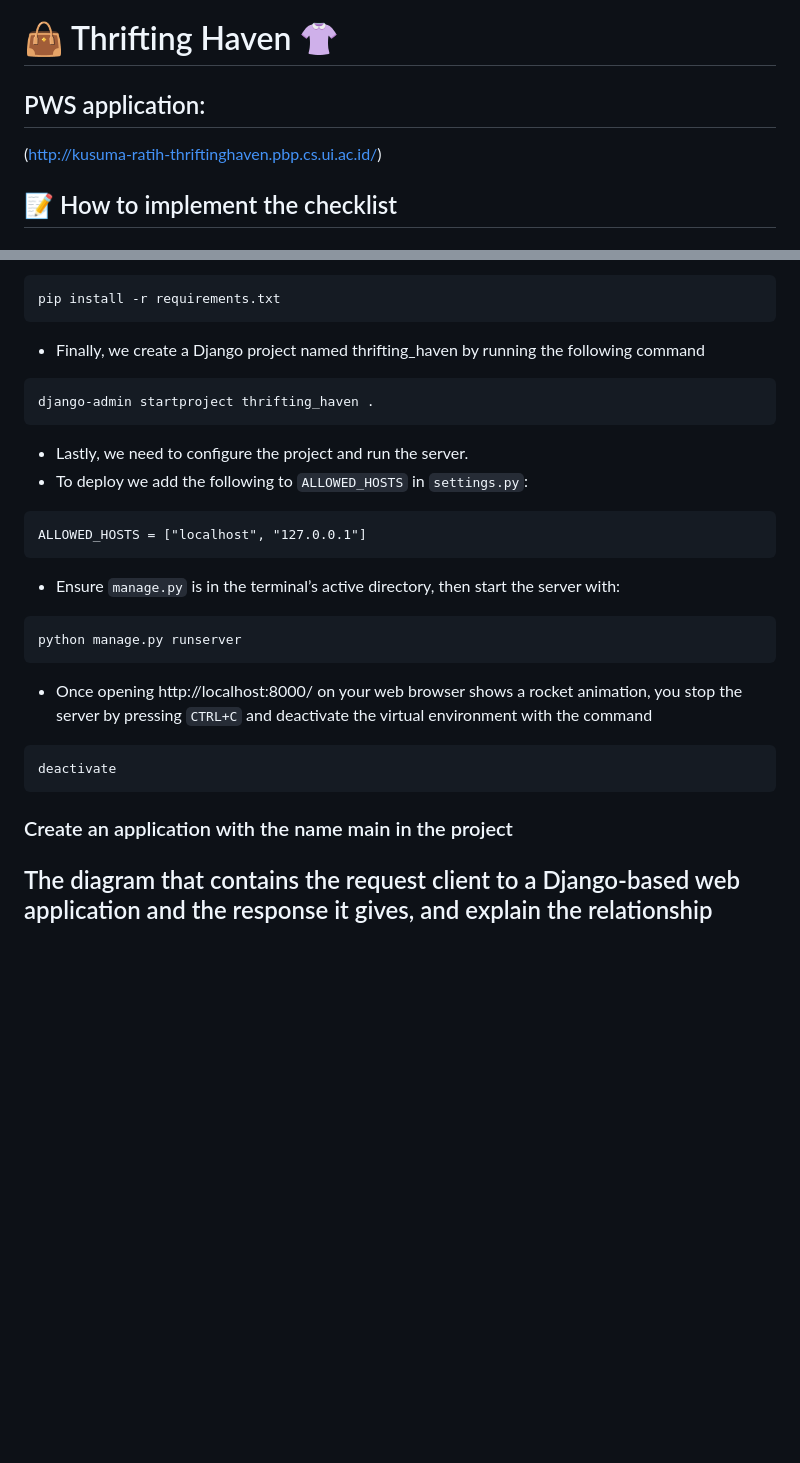
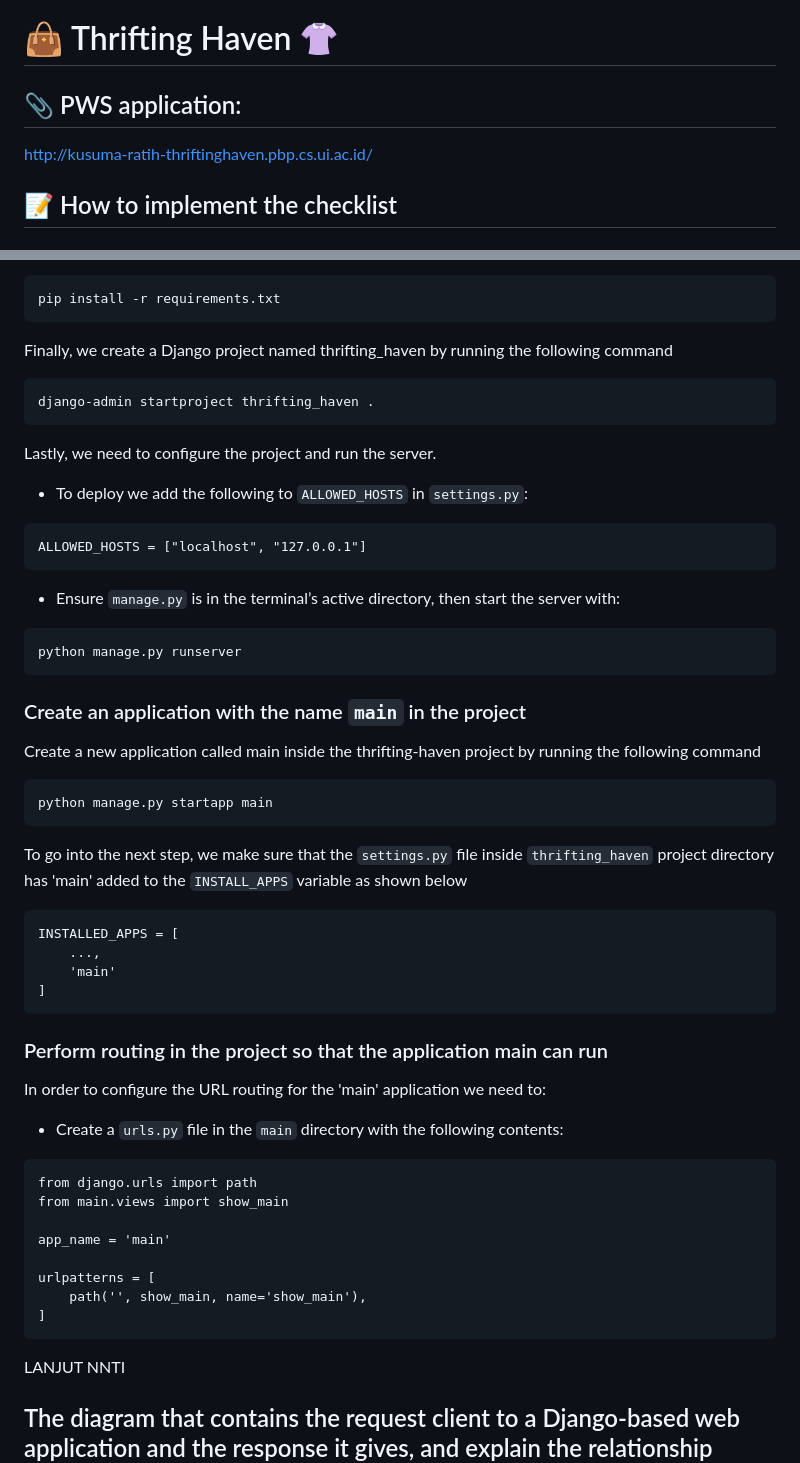
Before and after one commit to ksmratih/thrifting-haven, a Markdown page: README.md, 2 parts joined by grey strips. GitHub-like rendering; blank space fills up the shorter version.

````diff
--- a/README.md
+++ b/README.md
@@ -1,7 +1,7 @@
 # :handbag: Thrifting Haven :womans_clothes:
 
-## PWS application:
-(http://kusuma-ratih-thriftinghaven.pbp.cs.ui.ac.id/)
+## :paperclip: PWS application:
+http://kusuma-ratih-thriftinghaven.pbp.cs.ui.ac.id/
 
 ## :memo: How to implement the checklist
 
@@ -30,11 +30,11 @@ urllib3
 ```
 pip install -r requirements.txt
 ```
-+ Finally, we create a Django project named thrifting_haven by running the following command
+Finally, we create a Django project named thrifting_haven by running the following command
 ```
 django-admin startproject thrifting_haven .
 ```
-+ Lastly, we need to configure the project and run the server.
+Lastly, we need to configure the project and run the server.
 + To deploy we add the following to `ALLOWED_HOSTS` in `settings.py`:
 ```
 ALLOWED_HOSTS = ["localhost", "127.0.0.1"]
@@ -43,15 +43,35 @@ ALLOWED_HOSTS = ["localhost", "127.0.0.1"]
 ```
 python manage.py runserver
 ```
-+ Once opening http://localhost:8000/ on your web browser shows a rocket animation, you stop the server by pressing `CTRL+C` and deactivate the virtual environment with the command
+
+### Create an application with the name `main` in the project
+
+Create a new application called main inside the thrifting-haven project by running the following command
 ```
-deactivate
+python manage.py startapp main
+```
+To go into the next step, we make sure that the `settings.py` file inside `thrifting_haven` project directory has 'main' added to the `INSTALL_APPS` variable as shown below
+```
+INSTALLED_APPS = [
+    ...,
+    'main'
+]
 ```
 
-### Create an application with the name main in the project
+### Perform routing in the project so that the application main can run
+In order to configure the URL routing for the 'main' application we need to:
++ Create a `urls.py` file in the `main` directory with the following contents:
+```
+from django.urls import path
+from main.views import show_main
 
+app_name = 'main'
 
-
+urlpatterns = [
+    path('', show_main, name='show_main'),
+]
+```
+LANJUT NNTI
 
 ## The diagram that contains the request client to a Django-based web application and the response it gives, and explain the relationship between urls.py, views.py, models.py, and the html file.
 
````
